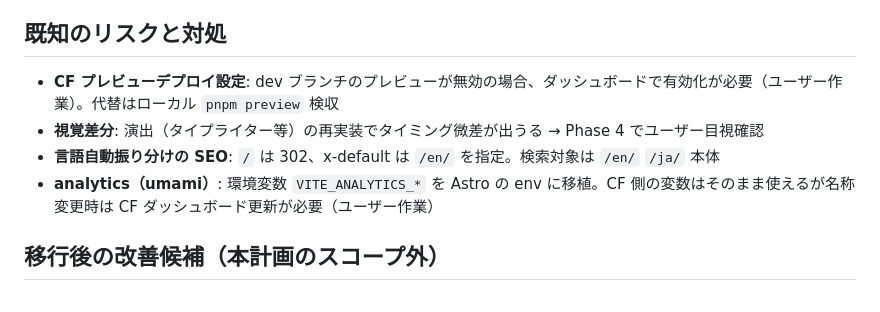
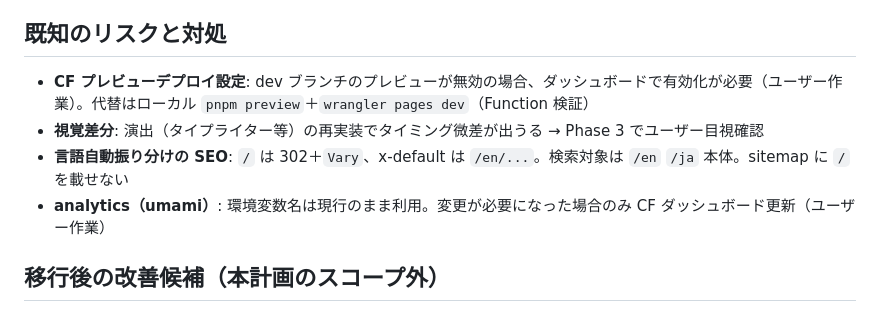
Before and after one commit to siqidev/siqi-site, a Markdown page: PLAN.md, the part around one of its changes. GitHub-like rendering.

```diff
--- a/PLAN.md
+++ b/PLAN.md
@@ -76,10 +117,10 @@ functions/
 
 ## 既知のリスクと対処
 
-- **CF プレビューデプロイ設定**: dev ブランチのプレビューが無効の場合、ダッシュボードで有効化が必要（ユーザー作業）。代替はローカル `pnpm preview` 検収
-- **視覚差分**: 演出（タイプライター等）の再実装でタイミング微差が出うる → Phase 4 でユーザー目視確認
-- **言語自動振り分けの SEO**: `/` は 302、x-default は `/en/` を指定。検索対象は `/en/` `/ja/` 本体
-- **analytics（umami）**: 環境変数 `VITE_ANALYTICS_*` を Astro の env に移植。CF 側の変数はそのまま使えるが名称変更時は CF ダッシュボード更新が必要（ユーザー作業）
+- **CF プレビューデプロイ設定**: dev ブランチのプレビューが無効の場合、ダッシュボードで有効化が必要（ユーザー作業）。代替はローカル `pnpm preview`＋`wrangler pages dev`（Function 検証）
+- **視覚差分**: 演出（タイプライター等）の再実装でタイミング微差が出うる → Phase 3 でユーザー目視確認
+- **言語自動振り分けの SEO**: `/` は 302＋`Vary`、x-default は `/en/...`。検索対象は `/en` `/ja` 本体。sitemap に `/` を載せない
+- **analytics（umami）**: 環境変数名は現行のまま利用。変更が必要になった場合のみ CF ダッシュボード更新（ユーザー作業）
 
 ## 移行後の改善候補（本計画のスコープ外）
 
```
Also changed, not shown: other parts of PLAN.md (+67 -26 lines).
